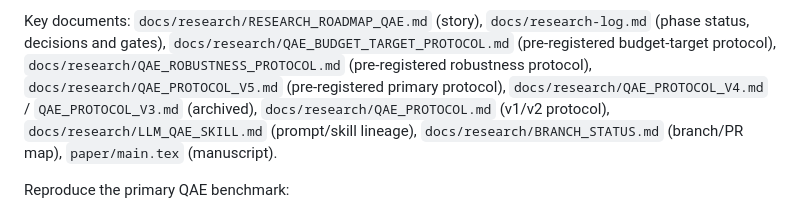
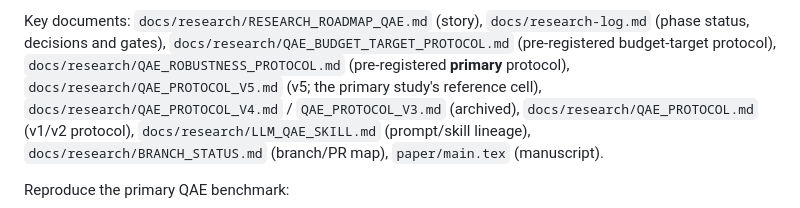
Before and after one commit to dorakingx/llm-vqc, a Markdown page: README.md, the part around the change. Drawn GitHub-style.

```diff
--- a/README.md
+++ b/README.md
@@ -95,8 +95,8 @@ hashing). That tooling is retained and documented below under
 Key documents: `docs/research/RESEARCH_ROADMAP_QAE.md` (story),
 `docs/research-log.md` (phase status, decisions and gates),
 `docs/research/QAE_BUDGET_TARGET_PROTOCOL.md` (pre-registered budget-target protocol),
-`docs/research/QAE_ROBUSTNESS_PROTOCOL.md` (pre-registered robustness protocol),
-`docs/research/QAE_PROTOCOL_V5.md` (pre-registered primary protocol),
+`docs/research/QAE_ROBUSTNESS_PROTOCOL.md` (pre-registered **primary** protocol),
+`docs/research/QAE_PROTOCOL_V5.md` (v5; the primary study's reference cell),
 `docs/research/QAE_PROTOCOL_V4.md` / `QAE_PROTOCOL_V3.md` (archived),
 `docs/research/QAE_PROTOCOL.md` (v1/v2 protocol),
 `docs/research/LLM_QAE_SKILL.md` (prompt/skill lineage),
```
Also changed, not shown: docs/research/RESEARCH_ROADMAP_QAE.md (+47 -3 lines).
